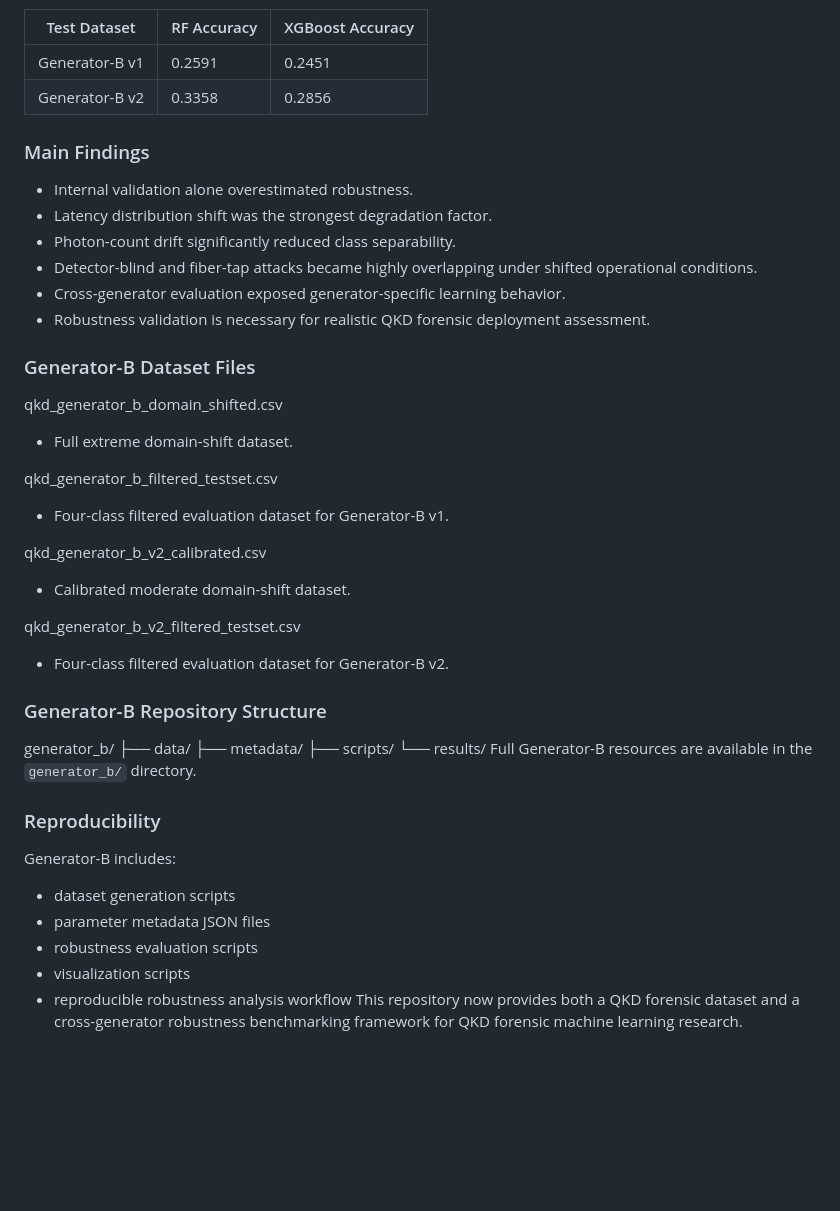
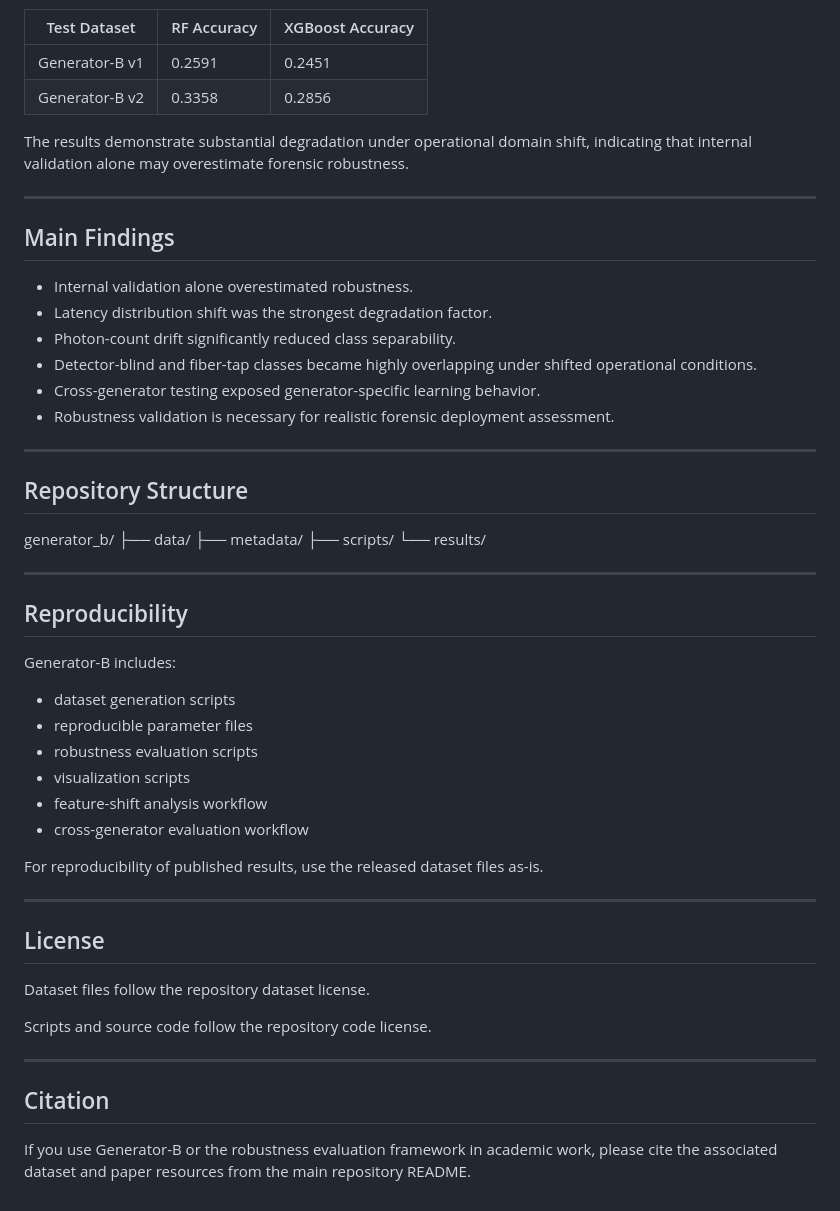
Before and after one commit to MadhabCD/QKD-Forensic-Dataset, a Markdown page: README.md, the part around one of its changes. Rendered like a GitHub page; blank space fills up the shorter version.

```diff
--- a/README.md
+++ b/README.md
@@ -128,43 +144,54 @@ Cross-generator evaluation showed substantial degradation compared with internal
 | Generator-B v1 | 0.2591 | 0.2451 |
 | Generator-B v2 | 0.3358 | 0.2856 |
 
-### Main Findings
+The results demonstrate substantial degradation under operational domain shift, indicating that internal validation alone may overestimate forensic robustness.
+
+---
+
+## Main Findings
 
 - Internal validation alone overestimated robustness.
 - Latency distribution shift was the strongest degradation factor.
 - Photon-count drift significantly reduced class separability.
-- Detector-blind and fiber-tap attacks became highly overlapping under shifted operational conditions.
-- Cross-generator evaluation exposed generator-specific learning behavior.
-- Robustness validation is necessary for realistic QKD forensic deployment assessment.
+- Detector-blind and fiber-tap classes became highly overlapping under shifted operational conditions.
+- Cross-generator testing exposed generator-specific learning behavior.
+- Robustness validation is necessary for realistic forensic deployment assessment.
 
-### Generator-B Dataset Files
+---
 
-qkd_generator_b_domain_shifted.csv
-- Full extreme domain-shift dataset.
-
-qkd_generator_b_filtered_testset.csv
-- Four-class filtered evaluation dataset for Generator-B v1.
-
-qkd_generator_b_v2_calibrated.csv
-- Calibrated moderate domain-shift dataset.
-
-qkd_generator_b_v2_filtered_testset.csv
-- Four-class filtered evaluation dataset for Generator-B v2.
-
-
-### Generator-B Repository Structure
+## Repository Structure
 
 generator_b/
 ├── data/
 ├── metadata/
 ├── scripts/
 └── results/
-Full Generator-B resources are available in the `generator_b/` directory.
-### Reproducibility
+
+---
+
+## Reproducibility
+
 Generator-B includes:
+
 - dataset generation scripts
-- parameter metadata JSON files
+- reproducible parameter files
 - robustness evaluation scripts
 - visualization scripts
-- reproducible robustness analysis workflow
-This repository now provides both a QKD forensic dataset and a cross-generator robustness benchmarking framework for QKD forensic machine learning research.
+- feature-shift analysis workflow
+- cross-generator evaluation workflow
+
+For reproducibility of published results, use the released dataset files as-is.
+
+---
+
+## License
+
+Dataset files follow the repository dataset license.
+
+Scripts and source code follow the repository code license.
+
+---
+
+## Citation
+
+If you use Generator-B or the robustness evaluation framework in academic work, please cite the associated dataset and paper resources from the main repository README.
```
Also changed, not shown: other parts of README.md (+104 -88 lines).
